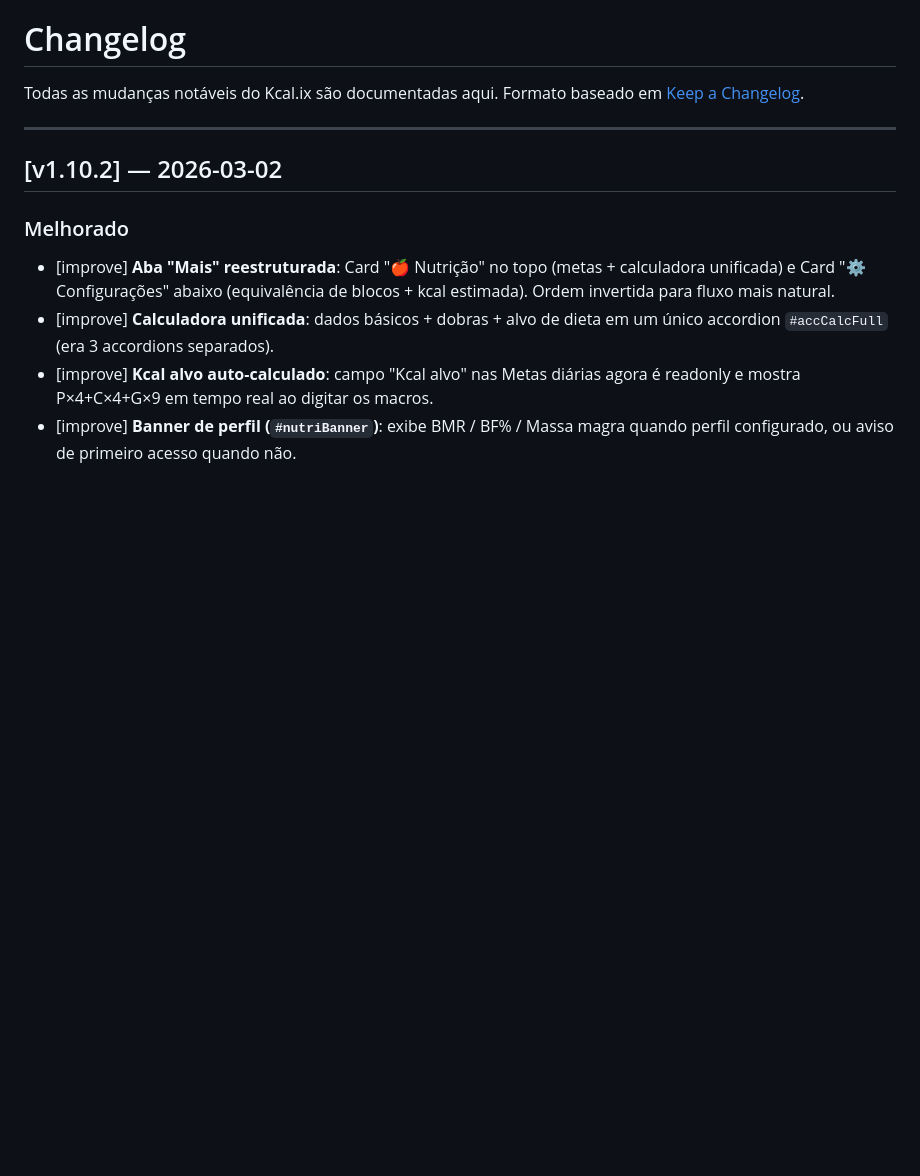
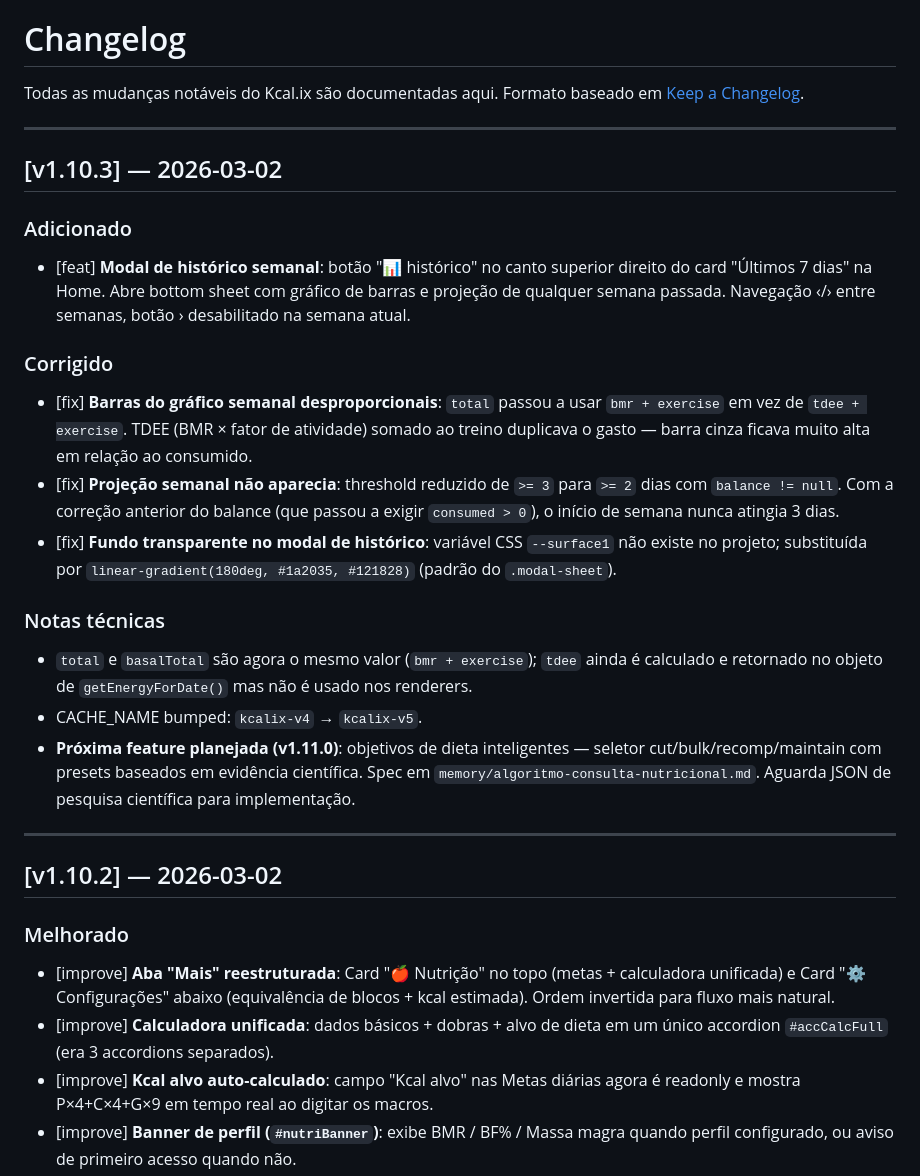
Before and after one commit to AdilMtl/blocos-tracker, a Markdown page: CHANGELOG.md, the part around the change. GitHub-like rendering; blank space fills up the shorter version.

Commit message:
docs(v1.10.3): CHANGELOG atualizado
Co-Authored-By: Claude Sonnet 4.6 <noreply@anthropic.com>

```diff
--- a/CHANGELOG.md
+++ b/CHANGELOG.md
@@ -2,6 +2,23 @@
 
 Todas as mudanças notáveis do Kcal.ix são documentadas aqui.
 Formato baseado em [Keep a Changelog](https://keepachangelog.com/pt-BR/1.0.0/).
+
+---
+
+## [v1.10.3] — 2026-03-02
+
+### Adicionado
+- [feat] **Modal de histórico semanal**: botão "📊 histórico" no canto superior direito do card "Últimos 7 dias" na Home. Abre bottom sheet com gráfico de barras e projeção de qualquer semana passada. Navegação ‹/› entre semanas, botão › desabilitado na semana atual.
+
+### Corrigido
+- [fix] **Barras do gráfico semanal desproporcionais**: `total` passou a usar `bmr + exercise` em vez de `tdee + exercise`. TDEE (BMR × fator de atividade) somado ao treino duplicava o gasto — barra cinza ficava muito alta em relação ao consumido.
+- [fix] **Projeção semanal não aparecia**: threshold reduzido de `>= 3` para `>= 2` dias com `balance != null`. Com a correção anterior do balance (que passou a exigir `consumed > 0`), o início de semana nunca atingia 3 dias.
+- [fix] **Fundo transparente no modal de histórico**: variável CSS `--surface1` não existe no projeto; substituída por `linear-gradient(180deg, #1a2035, #121828)` (padrão do `.modal-sheet`).
+
+### Notas técnicas
+- `total` e `basalTotal` são agora o mesmo valor (`bmr + exercise`); `tdee` ainda é calculado e retornado no objeto de `getEnergyForDate()` mas não é usado nos renderers.
+- CACHE_NAME bumped: `kcalix-v4` → `kcalix-v5`.
+- **Próxima feature planejada (v1.11.0)**: objetivos de dieta inteligentes — seletor cut/bulk/recomp/maintain com presets baseados em evidência científica. Spec em `memory/algoritmo-consulta-nutricional.md`. Aguarda JSON de pesquisa científica para implementação.
 
 ---
 
```
